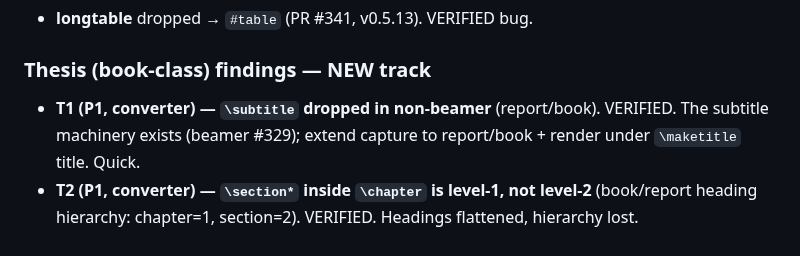
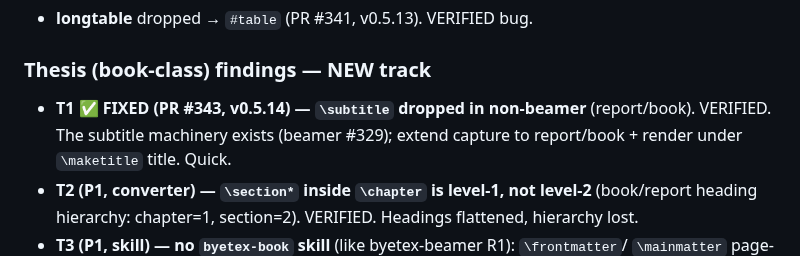
Before and after one commit to zeyuyang42/ByeTex, a Markdown page: docs/agent-surface-backlog.md, the part around the change. Drawn GitHub-style.

Commit message:
docs: mark T1 subtitle-all-classes fixed (#343) [skip ci] (#344)
Co-authored-by: Claude Opus 4.8 (1M context) <noreply@anthropic.com>

```diff
--- a/docs/agent-surface-backlog.md
+++ b/docs/agent-surface-backlog.md
@@ -247,7 +247,7 @@ by macro name with occurrence counts"; the thesis agent used it to find `\tableo
 - **longtable** dropped → `#table` (PR #341, v0.5.13). VERIFIED bug.
 
 ### Thesis (book-class) findings — NEW track
-- **T1 (P1, converter) — `\subtitle` dropped in non-beamer** (report/book). VERIFIED. The
+- **T1 ✅ FIXED (PR #343, v0.5.14) — `\subtitle` dropped in non-beamer** (report/book). VERIFIED. The
   subtitle machinery exists (beamer #329); extend capture to report/book + render under
   `\maketitle` title. Quick.
 - **T2 (P1, converter) — `\section*` inside `\chapter` is level-1, not level-2** (book/report
```
